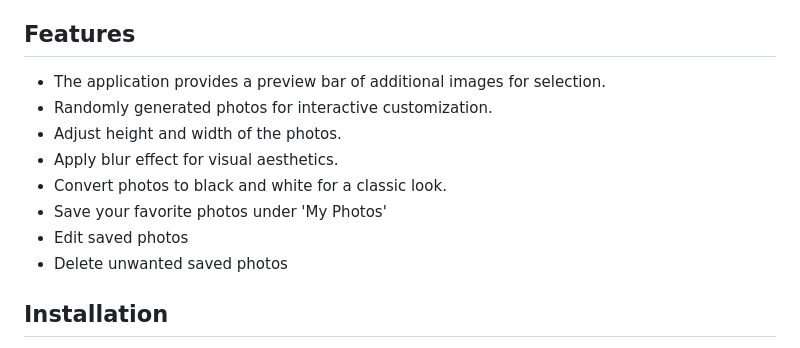
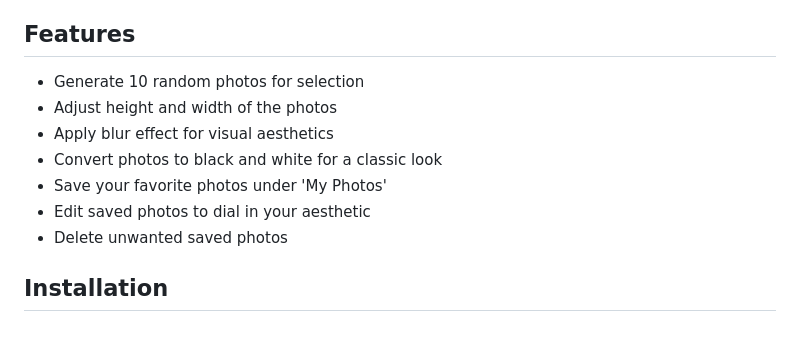
Before and after one commit to christian-gerard/phase-1-project-group2, a Markdown page: README.md, the part around the change. Drawn GitHub-style.

```diff
--- a/README.md
+++ b/README.md
@@ -20,13 +20,12 @@ Get ready to embark on a journey of visual exploration and customization, turnin
 
 ## Features
 
-- The application provides a preview bar of additional images for selection.
-- Randomly generated photos for interactive customization.
-- Adjust height and width of the photos.
-- Apply blur effect for visual aesthetics.
-- Convert photos to black and white for a classic look.
+- Generate 10 random photos for selection
+- Adjust height and width of the photos
+- Apply blur effect for visual aesthetics
+- Convert photos to black and white for a classic look
 - Save your favorite photos under 'My Photos'
-- Edit saved photos
+- Edit saved photos to dial in your aesthetic
 - Delete unwanted saved photos
 
 ## Installation
```
